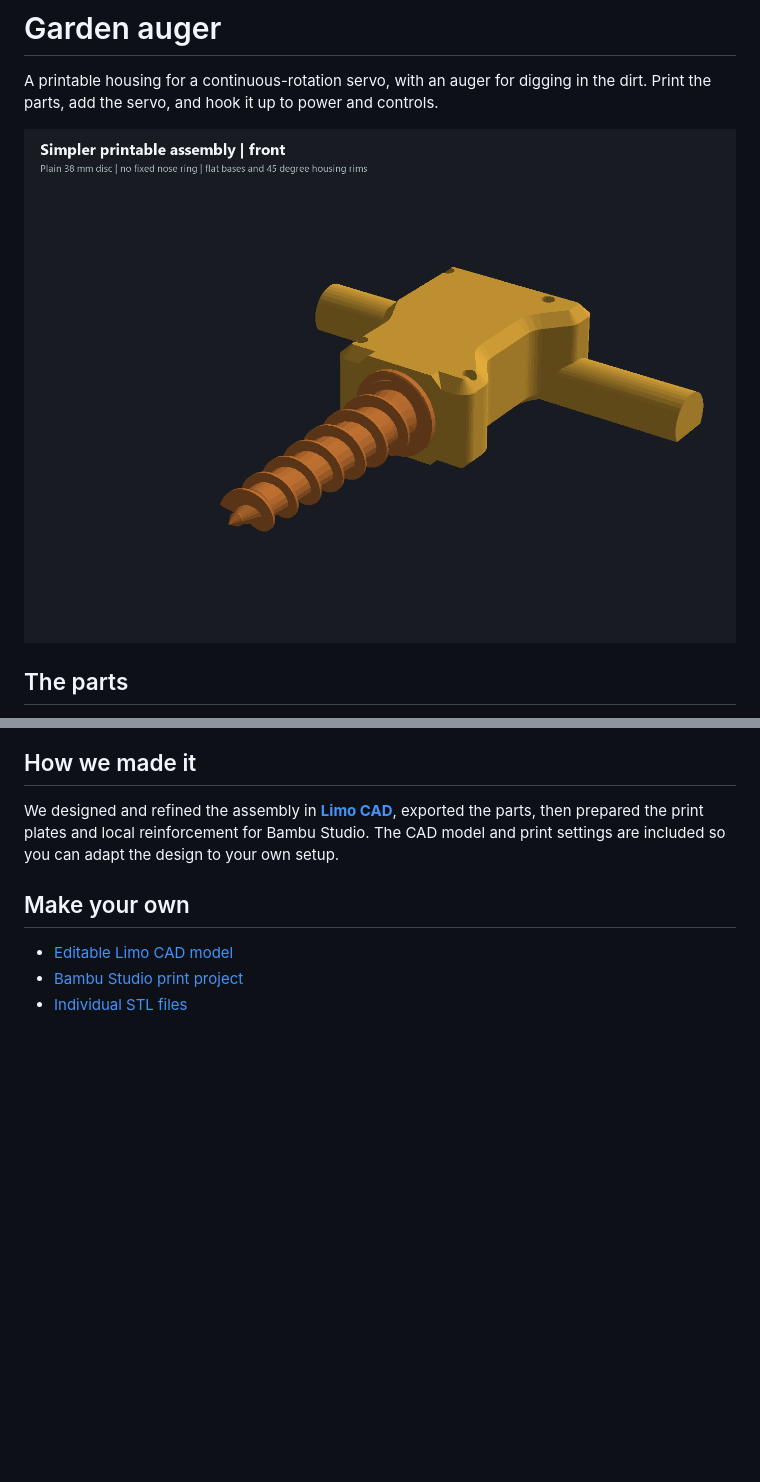
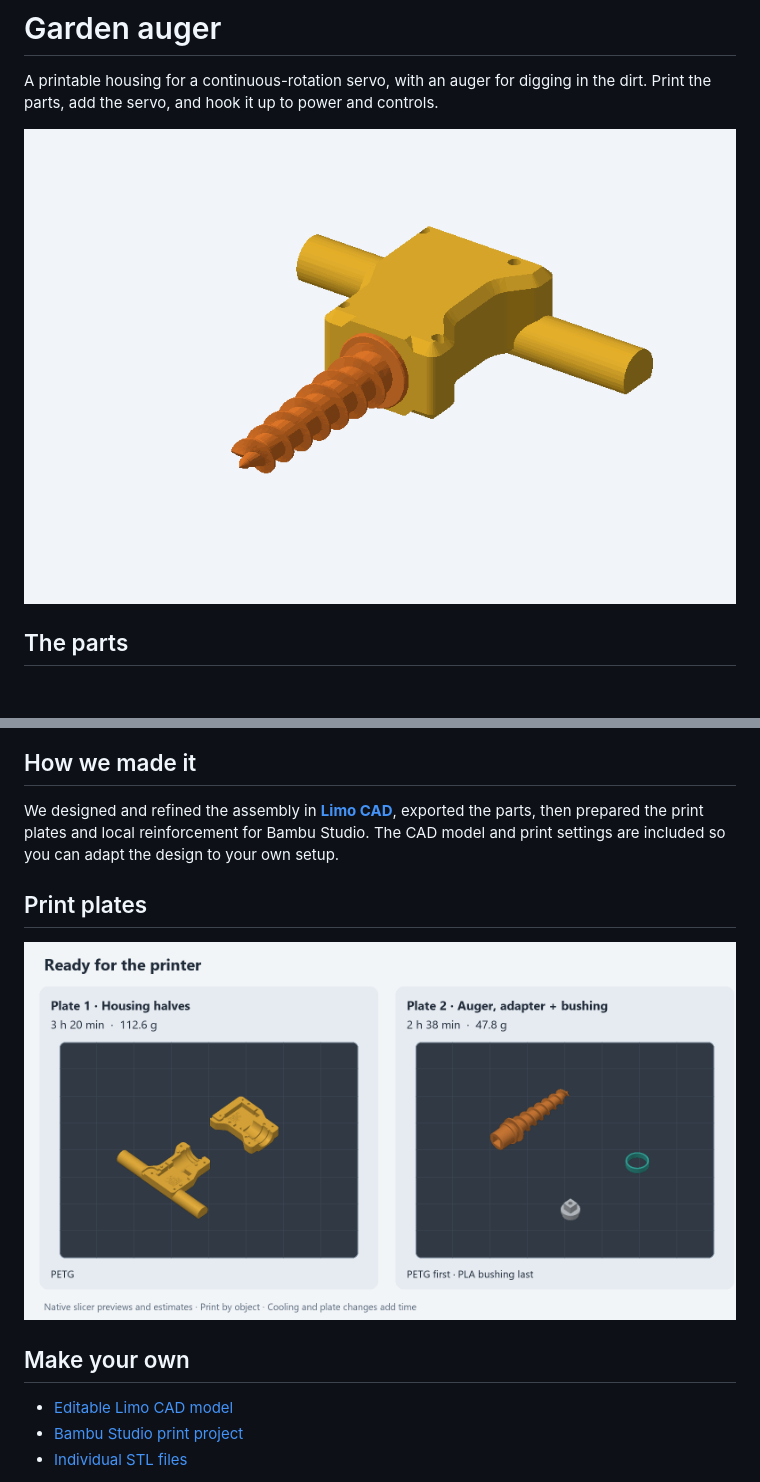
Before and after one commit to jeffglousher/garden-auger-technic, a Markdown page: README.md, 2 parts joined by grey strips. Rendered like a GitHub page; pictures changed too: docs/images/print-plates.png (added), docs/images/turntable.gif (added); blank space fills up the shorter version.

```diff
--- a/README.md
+++ b/README.md
@@ -2,7 +2,7 @@
 
 A printable housing for a continuous-rotation servo, with an auger for digging in the dirt. Print the parts, add the servo, and hook it up to power and controls.
 
-![Garden auger assembly](docs/images/assembly.png)
+![Garden auger turning, with the auger rotating](docs/images/turntable.gif)
 
 ## The parts
 
@@ -18,6 +31,10 @@ The housing, auger and adapter use PETG. The bushing uses PLA.
 ## How we made it
 
 We designed and refined the assembly in **[Limo CAD](https://github.com/limo-cad/Limo-CAD)**, exported the parts, then prepared the print plates and local reinforcement for Bambu Studio. The CAD model and print settings are included so you can adapt the design to your own setup.
+
+## Print plates
+
+![Both print plates with their native slicing estimates](docs/images/print-plates.png)
 
 ## Make your own
 
```
Also changed, not shown: other parts of README.md (+13 -0 lines), docs/workflow.md (+2 -0 lines), docs/images/exploded.png (added), docs/images/exploding-drive.gif (added), docs/images/inside-labels.png (added), 2 other files.
